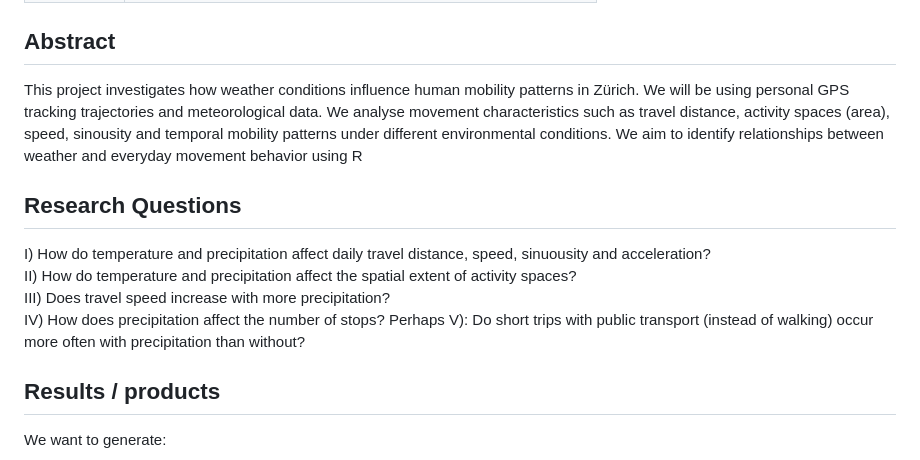
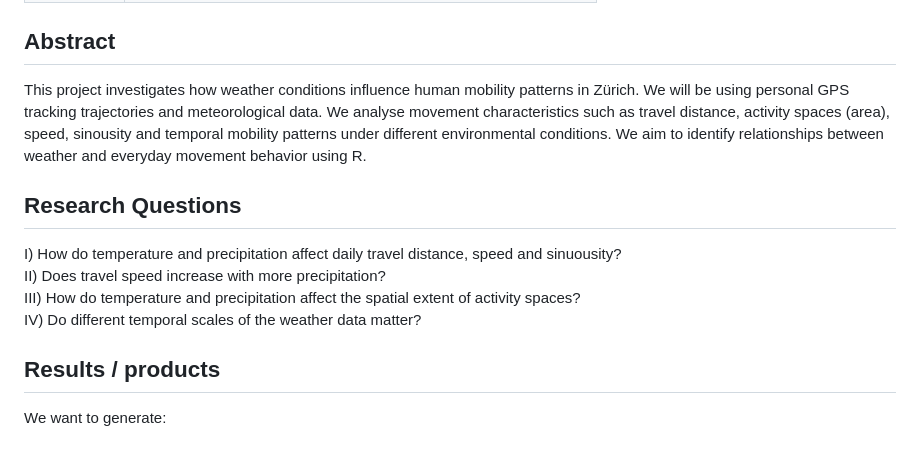
Before and after one commit to LarsWeidinger/cma-semester_project_Group7, a Markdown page: Readme.md, the part around the change. Rendered like a GitHub page.

Commit message:
updated according to the project, original Readme will be preserved as PDF

```diff
--- a/Readme.md
+++ b/Readme.md
@@ -19,15 +19,14 @@ quarto render Readme.md --to pdf
 
 ## Abstract
 <!-- (50-60 words) -->
-This project investigates how weather conditions influence human mobility patterns in Zürich. We will be using personal GPS tracking trajectories and meteorological data. We analyse movement characteristics such as travel distance, activity spaces (area), speed, sinousity and temporal mobility patterns under different environmental conditions. We aim to identify relationships between weather and everyday movement behavior using R
+This project investigates how weather conditions influence human mobility patterns in Zürich. We will be using personal GPS tracking trajectories and meteorological data. We analyse movement characteristics such as travel distance, activity spaces (area), speed, sinousity and temporal mobility patterns under different environmental conditions. We aim to identify relationships between weather and everyday movement behavior using R.
 
 ## Research Questions
 <!-- (50-60 words) -->
-I) How do temperature and precipitation affect daily travel distance, speed, sinuousity and acceleration?
-II) How do temperature and precipitation affect the spatial extent of activity spaces?
-III) Does travel speed increase with more precipitation?
-IV) How does precipitation affect the number of stops?
-Perhaps V): Do short trips with public transport (instead of walking) occur more often with precipitation than without?
+I) How do temperature and precipitation affect daily travel distance, speed and sinuousity?
+II) Does travel speed increase with more precipitation?
+III) How do temperature and precipitation affect the spatial extent of activity spaces?
+IV) Do different temporal scales of the weather data matter?
 
 ## Results / products
 <!-- (50-100 words) -->
```
